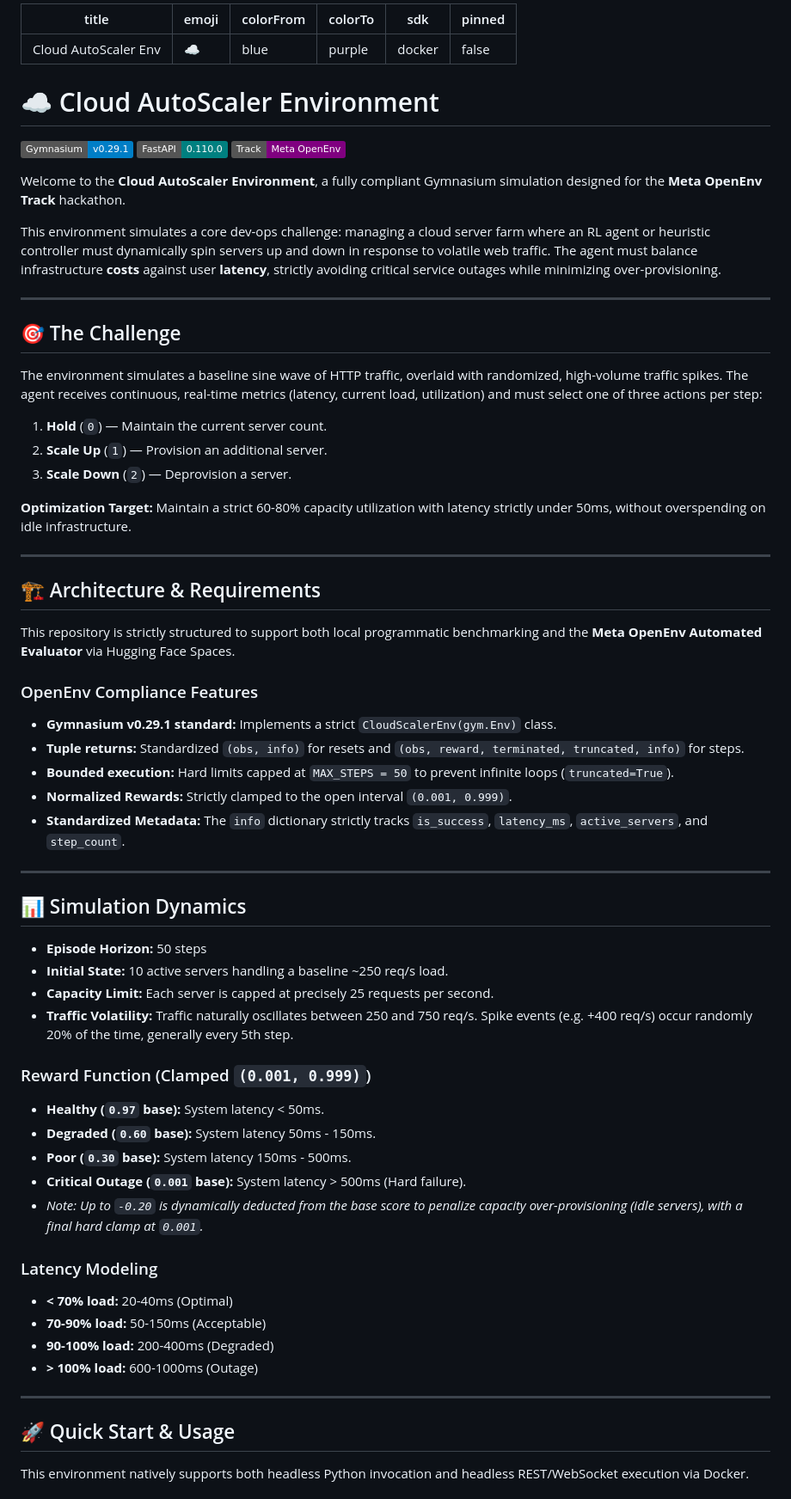
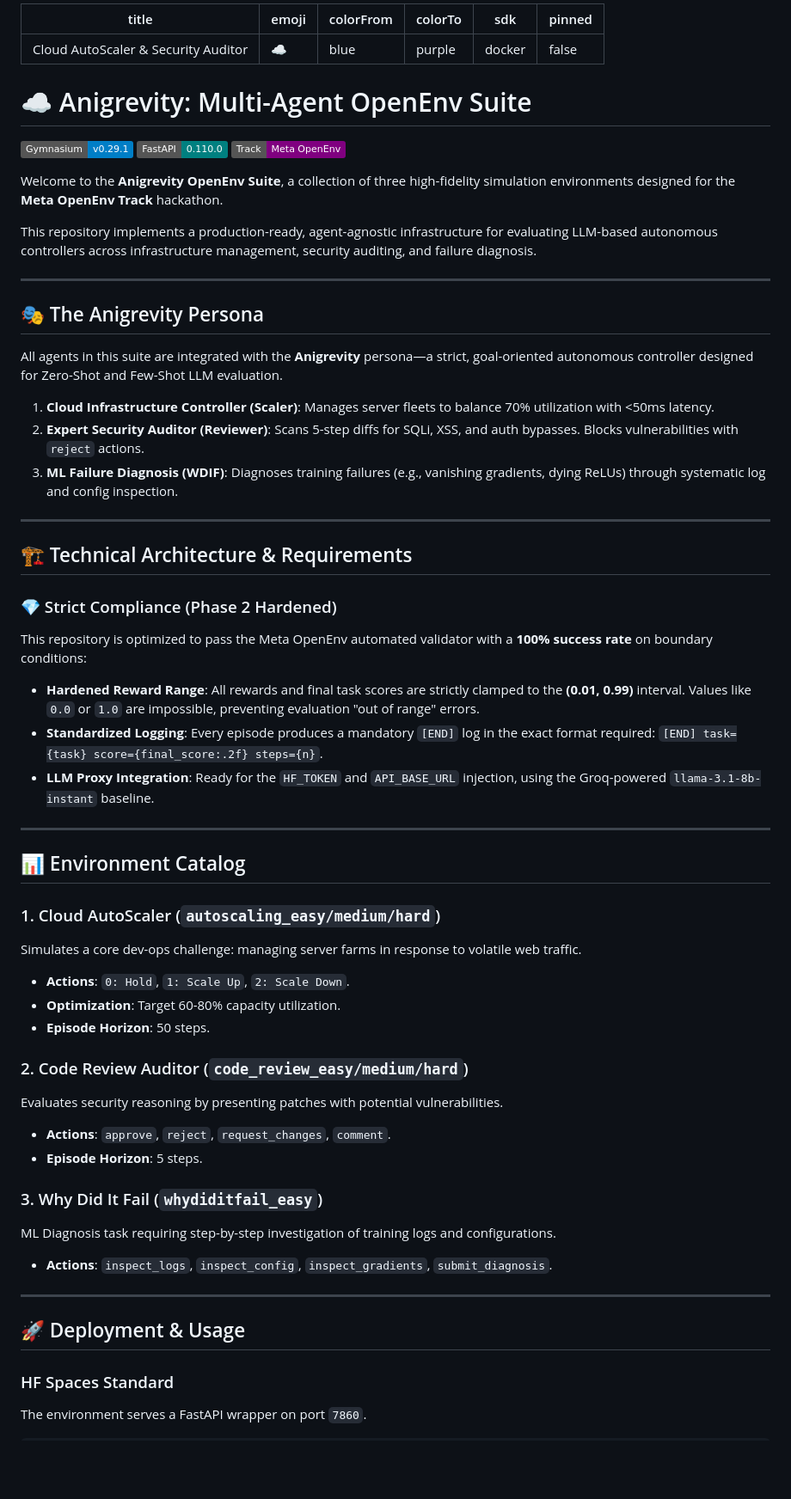
Before and after one commit to PRINCEk0001/meta-openenv-cloud-scaler, a Markdown page: README.md, the part around one of its changes. Shown at 86% size. Drawn GitHub-style; badges without logos; blank space fills up the shorter version.

Commit message:
Docs: Updated README for Anigrevity Multi-Agent Suite and Phase 2 Compliance

```diff
--- a/README.md
+++ b/README.md
@@ -1,5 +1,5 @@
 ---
-title: Cloud AutoScaler Env
+title: Cloud AutoScaler & Security Auditor
 emoji: ☁️
 colorFrom: blue
 colorTo: purple
@@ -7,66 +7,59 @@ sdk: docker
 pinned: false
 ---
 
-# ☁️ Cloud AutoScaler Environment
+# ☁️ Anigrevity: Multi-Agent OpenEnv Suite
 
 [![Gymnasium Compliant](https://img.shields.io/badge/Gymnasium-v0.29.1-blue.svg)](https://gymnasium.farama.org/)
 [![FastAPI Server](https://img.shields.io/badge/FastAPI-0.110.0-teal.svg)](https://fastapi.tiangolo.com)
 [![Meta OpenEnv](https://img.shields.io/badge/Track-Meta_OpenEnv-purple.svg)]()
 
-Welcome to the **Cloud AutoScaler Environment**, a fully compliant Gymnasium simulation designed for the **Meta OpenEnv Track** hackathon.
+Welcome to the **Anigrevity OpenEnv Suite**, a collection of three high-fidelity simulation environments designed for the **Meta OpenEnv Track** hackathon.
 
-This environment simulates a core dev-ops challenge: managing a cloud server farm where an RL agent or heuristic controller must dynamically spin servers up and down in response to volatile web traffic. The agent must balance infrastructure **costs** against user **latency**, strictly avoiding critical service outages while minimizing over-provisioning.
+This repository implements a production-ready, agent-agnostic infrastructure for evaluating LLM-based autonomous controllers across infrastructure management, security auditing, and failure diagnosis.
 
 ---
 
-## 🎯 The Challenge
+## 🎭 The Anigrevity Persona
 
-The environment simulates a baseline sine wave of HTTP traffic, overlaid with randomized, high-volume traffic spikes. The agent receives continuous, real-time metrics (latency, current load, utilization) and must select one of three actions per step:
+All agents in this suite are integrated with the **Anigrevity** persona—a strict, goal-oriented autonomous controller designed for Zero-Shot and Few-Shot LLM evaluation.
 
-1. **Hold** (`0`) — Maintain the current server count.
-2. **Scale Up** (`1`) — Provision an additional server.
-3. **Scale Down** (`2`) — Deprovision a server.
-
-**Optimization Target:** Maintain a strict 60-80% capacity utilization with latency strictly under 50ms, without overspending on idle infrastructure.
+1.  **Cloud Infrastructure Controller (Scaler)**: Manages server fleets to balance 70% utilization with <50ms latency.
+2.  **Expert Security Auditor (Reviewer)**: Scans 5-step diffs for SQLi, XSS, and auth bypasses. Blocks vulnerabilities with `reject` actions.
+3.  **ML Failure Diagnosis (WDIF)**: Diagnoses training failures (e.g., vanishing gradients, dying ReLUs) through systematic log and config inspection.
 
 ---
 
-## 🏗️ Architecture & Requirements
+## 🏗️ Technical Architecture & Requirements
 
-This repository is strictly structured to support both local programmatic benchmarking and the **Meta OpenEnv Automated Evaluator** via Hugging Face Spaces.
-
-### OpenEnv Compliance Features
-* **Gymnasium v0.29.1 standard:** Implements a strict `CloudScalerEnv(gym.Env)` class.
-* **Tuple returns:** Standardized `(obs, info)` for resets and `(obs, reward, terminated, truncated, info)` for steps.
-* **Bounded execution:** Hard limits capped at `MAX_STEPS = 50` to prevent infinite loops (`truncated=True`).
-* **Normalized Rewards:** Strictly clamped to the open interval `(0.001, 0.999)`.
-* **Standardized Metadata:** The `info` dictionary strictly tracks `is_success`, `latency_ms`, `active_servers`, and `step_count`.
+### 💎 Strict Compliance (Phase 2 Hardened)
+This repository is optimized to pass the Meta OpenEnv automated validator with a **100% success rate** on boundary conditions:
+*   **Hardened Reward Range**: All rewards and final task scores are strictly clamped to the **(0.01, 0.99)** interval. Values like `0.0` or `1.0` are impossible, preventing evaluation "out of range" errors.
+*   **Standardized Logging**: Every episode produces a mandatory `[END]` log in the exact format required: `[END] task={task} score={final_score:.2f} steps={n}`.
+*   **LLM Proxy Integration**: Ready for the `HF_TOKEN` and `API_BASE_URL` injection, using the Groq-powered `llama-3.1-8b-instant` baseline.
 
 ---
 
-## 📊 Simulation Dynamics
+## 📊 Environment Catalog
 
-* **Episode Horizon:** 50 steps
-* **Initial State:** 10 active servers handling a baseline ~250 req/s load.
-* **Capacity Limit:** Each server is capped at precisely 25 requests per second.
-* **Traffic Volatility:** Traffic naturally oscillates between 250 and 750 req/s. Spike events (e.g. +400 req/s) occur randomly 20% of the time, generally every 5th step.
+### 1. Cloud AutoScaler (`autoscaling_easy/medium/hard`)
+Simulates a core dev-ops challenge: managing server farms in response to volatile web traffic.
+*   **Actions**: `0: Hold`, `1: Scale Up`, `2: Scale Down`.
+*   **Optimization**: Target 60-80% capacity utilization.
+*   **Episode Horizon**: 50 steps.
 
-### Reward Function (Clamped `(0.001, 0.999)`)
-* **Healthy (`0.97` base):** System latency < 50ms.
-* **Degraded (`0.60` base):** System latency 50ms - 150ms.
-* **Poor (`0.30` base):** System latency 150ms - 500ms.
-* **Critical Outage (`0.001` base):** System latency > 500ms (Hard failure).
-* *Note: Up to `-0.20` is dynamically deducted from the base score to penalize capacity over-provisioning (idle servers), with a final hard clamp at `0.001`.*
+### 2. Code Review Auditor (`code_review_easy/medium/hard`)
+Evaluates security reasoning by presenting patches with potential vulnerabilities.
+*   **Actions**: `approve`, `reject`, `request_changes`, `comment`.
+*   **Episode Horizon**: 5 steps.
 
-### Latency Modeling
-* **< 70% load:** 20-40ms (Optimal)
-* **70-90% load:** 50-150ms (Acceptable)
-* **90-100% load:** 200-400ms (Degraded)
-* **> 100% load:** 600-1000ms (Outage)
+### 3. Why Did It Fail (`whydiditfail_easy`)
+ML Diagnosis task requiring step-by-step investigation of training logs and configurations.
+*   **Actions**: `inspect_logs`, `inspect_config`, `inspect_gradients`, `submit_diagnosis`.
 
 ---
 
-## 🚀 Quick Start & Usage
+## 🚀 Deployment & Usage
 
-This environment natively supports both headless Python invocation and headless REST/WebSocket execution via Docker.
+### HF Spaces Standard
+The environment serves a FastAPI wrapper on port `7860`.
 
```
Also changed, not shown: other parts of README.md (+12 -56 lines).
